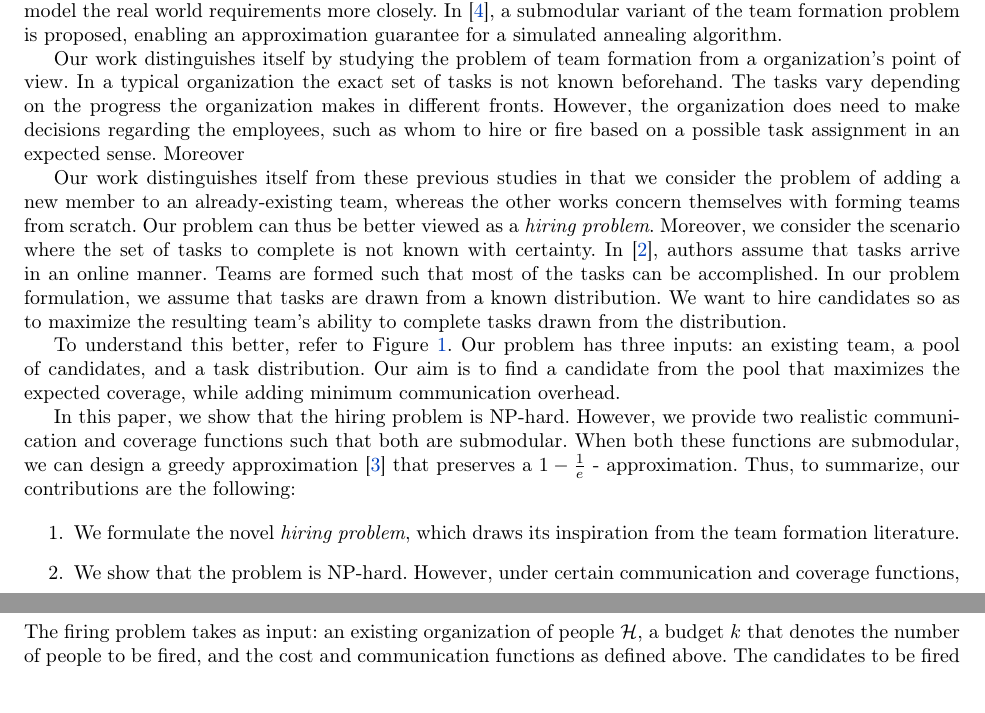
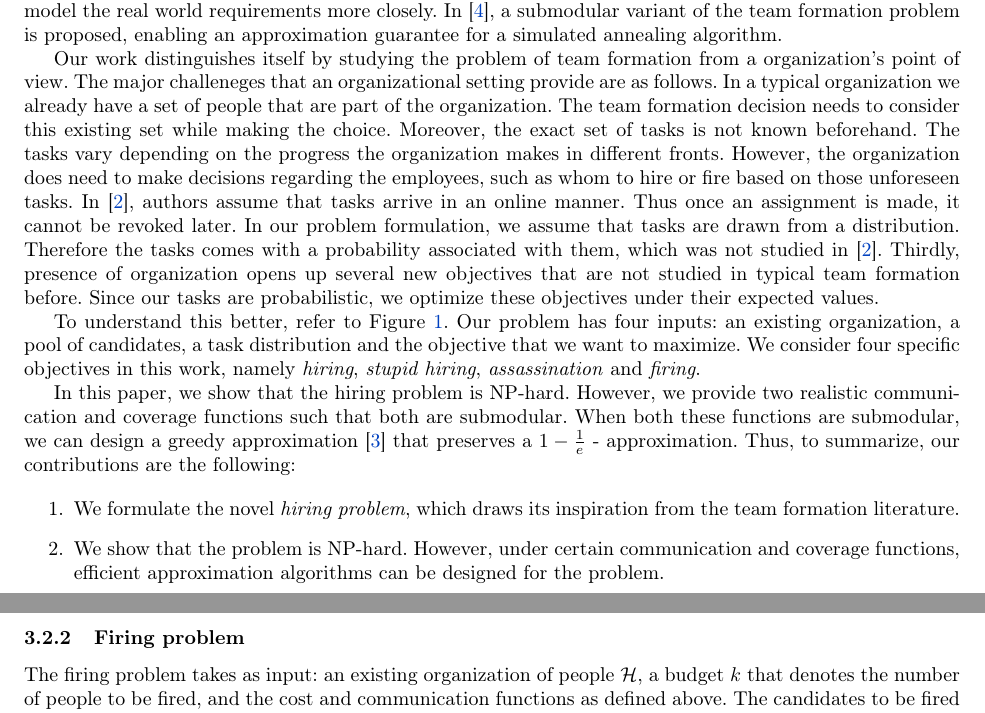
Before and after one commit to pcernek/cpsc534l-project, a LaTeX document (paper/paper.tex, which reads paper/sections/introduction.tex): two parts of pages 1 and 4 of 6, joined at a grey line, cut so that both start at the same text. Compiled offline with pdfLaTeX.

Commit message:
prithus intro

```diff
--- a/paper/sections/introduction.tex
+++ b/paper/sections/introduction.tex
@@ -12,18 +12,10 @@ They showed that the team formation problem is NP-complete for both types of com
 Subsequent works \cite{sozio2010community, kargar2011discovering, anagnostopoulos2010power, rangapuram2013towards} explored more realistic formulations of the team  formation problem. They study different cost functions and objectives that model the real world requirements more closely.
 In \cite{bhowmik2014submodularity}, a submodular variant of the team formation problem is proposed, enabling an approximation guarantee for a simulated annealing algorithm.
 
-Our work distinguishes itself by studying the problem of team formation from a organization's point of view. In a typical organization the exact set of tasks is not known beforehand. The tasks vary depending on the progress the organization makes in different fronts. However, the organization does need to make decisions regarding the employees, such as whom to hire or fire based on a possible task assignment in an expected sense. Moreover
+Our work distinguishes itself by studying the problem of team formation from a organization's point of view. The major challeneges that an organizational setting provide are as follows. In a typical organization we already have a set of people that are part of the organization. The team formation decision needs to consider this existing set while making the choice. Moreover, the exact set of tasks is not known beforehand. The tasks vary depending on the progress the organization makes in different fronts. However, the organization does need to make decisions regarding the employees, such as whom to hire or fire based on those unforeseen tasks. In \cite{anagnostopoulos2012online}, authors assume that tasks arrive in an online manner. Thus once an assignment is made, it cannot be revoked later. In our problem formulation, we assume that tasks are drawn from a distribution. Therefore the tasks comes with a probability associated with them, which was not studied in \cite{anagnostopoulos2012online}. Thirdly, presence of organization opens up several new objectives that are not studied in typical team formation before. Since our tasks are probabilistic, we optimize these objectives under their expected values.
 
-Our work distinguishes itself from these previous studies in that we consider the problem of adding a new member to an already-existing team, whereas the other works concern themselves with forming teams from scratch.
-Our problem can thus be better viewed as a \textit{hiring problem}. Moreover, we consider the scenario where the set of tasks to complete is not known with certainty.
-In \cite{anagnostopoulos2012online}, authors assume that tasks arrive in an online manner.
-Teams are formed such that most of the tasks can be accomplished.
-In our problem formulation, we assume that tasks are drawn from a known distribution.
-We want to hire candidates so as to maximize the resulting team's ability to complete tasks drawn from the distribution.
+To understand this better, refer to Figure \ref{fig:hpo}. Our problem has four inputs: an existing organization, a pool of candidates, a task distribution and the objective that we want to maximize. We consider four specific objectives in this work, namely \textit{hiring}, \textit{stupid hiring}, \textit{assassination} and \textit{firing}.
 
-To understand this better, refer to Figure \ref{fig:hpo}.
-Our problem has three inputs: an existing team, a pool of candidates, and a task distribution.
-Our aim is to find a candidate from the pool that maximizes the expected coverage, while adding minimum communication overhead.
 \begin{figure}
 \centering
 \begin{small}
```
